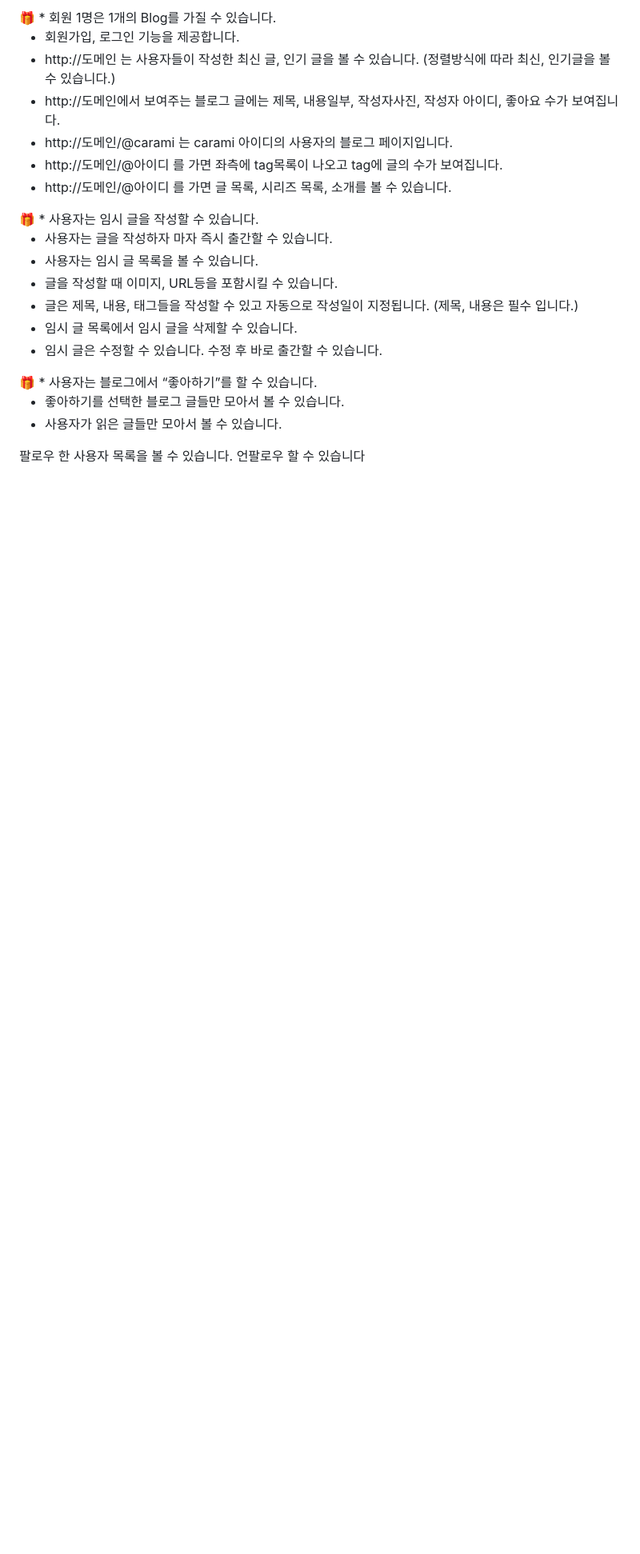
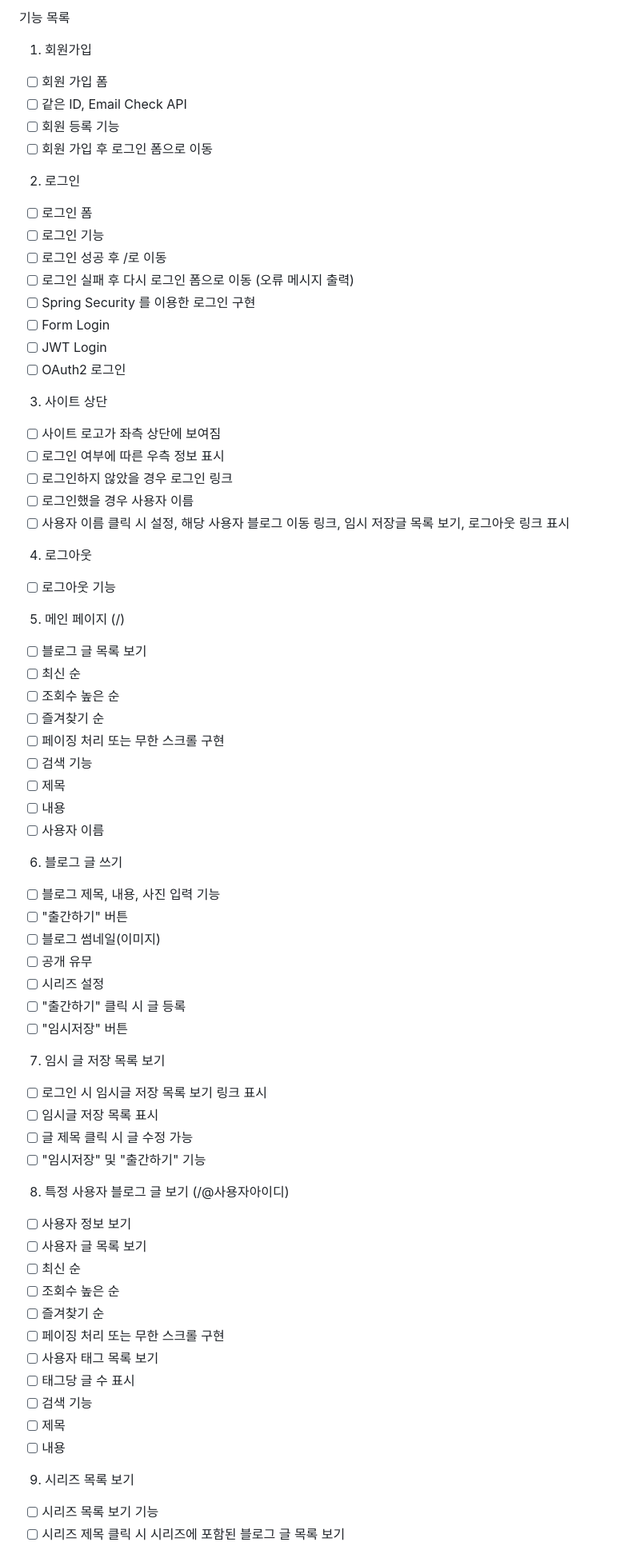
Before and after one commit to minseoBae/blogProject, a Markdown page: README.md, the part around one of its changes. Shown at 80% size. Rendered like a GitHub page; blank space fills up the shorter version.

```diff
--- a/README.md
+++ b/README.md
@@ -1,33 +1,70 @@
-<aside>
-🎁 * 회원 1명은 1개의 Blog를 가질 수 있습니다.
+기능 목록
+1. 회원가입
+* [ ] 회원 가입 폼
+* [ ] 같은 ID, Email Check API
+* [ ] 회원 등록 기능
+* [ ] 회원 가입 후 로그인 폼으로 이동
 
-- 회원가입, 로그인 기능을 제공합니다.
-- http://도메인 는 사용자들이 작성한 최신 글, 인기 글을 볼 수 있습니다. (정렬방식에 따라 최신, 인기글을 볼 수 있습니다.)
-- http://도메인에서 보여주는 블로그 글에는 제목, 내용일부, 작성자사진, 작성자 아이디, 좋아요 수가 보여집니다.
-- http://도메인/@carami 는 carami 아이디의 사용자의 블로그 페이지입니다.
-- http://도메인/@아이디 를 가면 좌측에 tag목록이 나오고 tag에 글의 수가 보여집니다.
-- http://도메인/@아이디 를 가면 글 목록, 시리즈 목록, 소개를 볼 수 있습니다.
-</aside>
+2. 로그인
+* [ ] 로그인 폼
+* [ ] 로그인 기능
+* [ ] 로그인 성공 후 /로 이동
+* [ ] 로그인 실패 후 다시 로그인 폼으로 이동 (오류 메시지 출력)
+* [ ] Spring Security 를 이용한 로그인 구현
+* [ ] Form Login
+* [ ] JWT Login
+* [ ] OAuth2 로그인
 
+3. 사이트 상단
+* [ ] 사이트 로고가 좌측 상단에 보여짐
+* [ ] 로그인 여부에 따른 우측 정보 표시
+* [ ] 로그인하지 않았을 경우 로그인 링크
+* [ ] 로그인했을 경우 사용자 이름
+* [ ] 사용자 이름 클릭 시 설정, 해당 사용자 블로그 이동 링크, 임시 저장글 목록 보기, 로그아웃 링크 표시
 
-<aside>
-🎁 * 사용자는 임시 글을 작성할 수 있습니다.
+4. 로그아웃
+* [ ] 로그아웃 기능
 
-- 사용자는 글을 작성하자 마자 즉시 출간할 수 있습니다.
-- 사용자는 임시 글 목록을 볼 수 있습니다.
-- 글을 작성할 때 이미지, URL등을 포함시킬 수 있습니다.
-- 글은 제목, 내용, 태그들을 작성할 수 있고 자동으로 작성일이 지정됩니다. (제목, 내용은 필수 입니다.)
-- 임시 글 목록에서 임시 글을 삭제할 수 있습니다.
-- 임시 글은 수정할 수 있습니다. 수정 후 바로 출간할 수 있습니다.
-</aside>
+5. 메인 페이지 (/)
+* [ ] 블로그 글 목록 보기
+* [ ] 최신 순
+* [ ] 조회수 높은 순
+* [ ] 즐겨찾기 순
+* [ ] 페이징 처리 또는 무한 스크롤 구현
+* [ ] 검색 기능
+* [ ] 제목
+* [ ] 내용
+* [ ] 사용자 이름
 
-<aside>
-🎁 * 사용자는 블로그에서 “좋아하기”를 할 수 있습니다.
+6. 블로그 글 쓰기
+* [ ] 블로그 제목, 내용, 사진 입력 기능
+* [ ] "출간하기" 버튼
+* [ ] 블로그 썸네일(이미지)
+* [ ] 공개 유무
+* [ ] 시리즈 설정
+* [ ] "출간하기" 클릭 시 글 등록
+* [ ] "임시저장" 버튼
 
-- 좋아하기를 선택한 블로그 글들만 모아서 볼 수 있습니다.
-- 사용자가 읽은 글들만 모아서 볼 수 있습니다.
+7. 임시 글 저장 목록 보기
+* [ ] 로그인 시 임시글 저장 목록 보기 링크 표시
+* [ ] 임시글 저장 목록 표시
+* [ ] 글 제목 클릭 시 글 수정 가능
+* [ ] "임시저장" 및 "출간하기" 기능
 
-팔로우 한 사용자 목록을 볼 수 있습니다. 언팔로우 할 수 있습니다
+8. 특정 사용자 블로그 글 보기 (/@사용자아이디)
+* [ ] 사용자 정보 보기
+* [ ] 사용자 글 목록 보기
+* [ ] 최신 순
+* [ ] 조회수 높은 순
+* [ ] 즐겨찾기 순
+* [ ] 페이징 처리 또는 무한 스크롤 구현
+* [ ] 사용자 태그 목록 보기
+* [ ] 태그당 글 수 표시
+* [ ] 검색 기능
+* [ ] 제목
+* [ ] 내용
 
-</aside>
+9. 시리즈 목록 보기
+* [ ] 시리즈 목록 보기 기능
+* [ ] 시리즈 제목 클릭 시 시리즈에 포함된 블로그 글 목록 보기
 
```
Also changed, not shown: other parts of README.md (+30 -36 lines).
